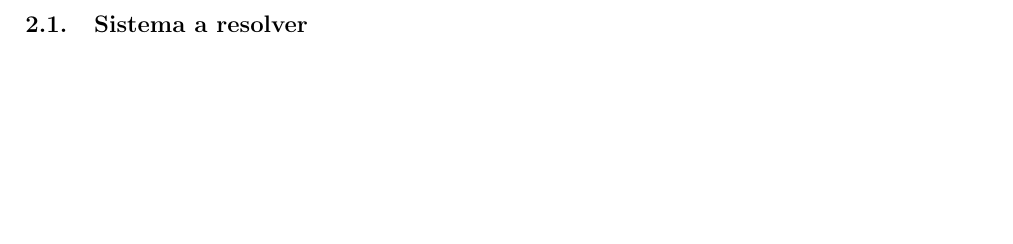
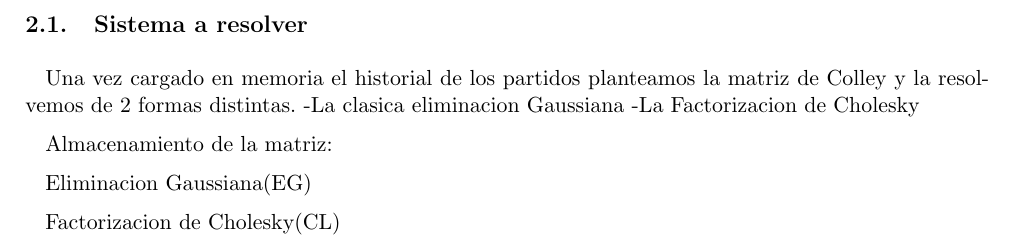
Before and after one commit to ricardogcolombo/mt2, a LaTeX document (informe/main.tex, which reads informe/desarrollo.tex): part of page 5 of 9, cut so that both start at the same text, the shorter picture padded with empty space. Compiled offline with pdfLaTeX.

Commit message:
desarrollo.tex edited online with Bitbucket

```diff
--- a/informe/desarrollo.tex
+++ b/informe/desarrollo.tex
@@ -1 +1,12 @@
 \subsection{Sistema a resolver}
+
+Una vez cargado en memoria el historial de los partidos planteamos la matriz de Colley y la
+resolvemos de 2 formas distintas.
+-La clasica eliminacion Gaussiana
+-La Factorizacion de Cholesky
+
+Almacenamiento de la matriz:
+
+Eliminacion Gaussiana(EG)
+
+Factorizacion de Cholesky(CL)
```
